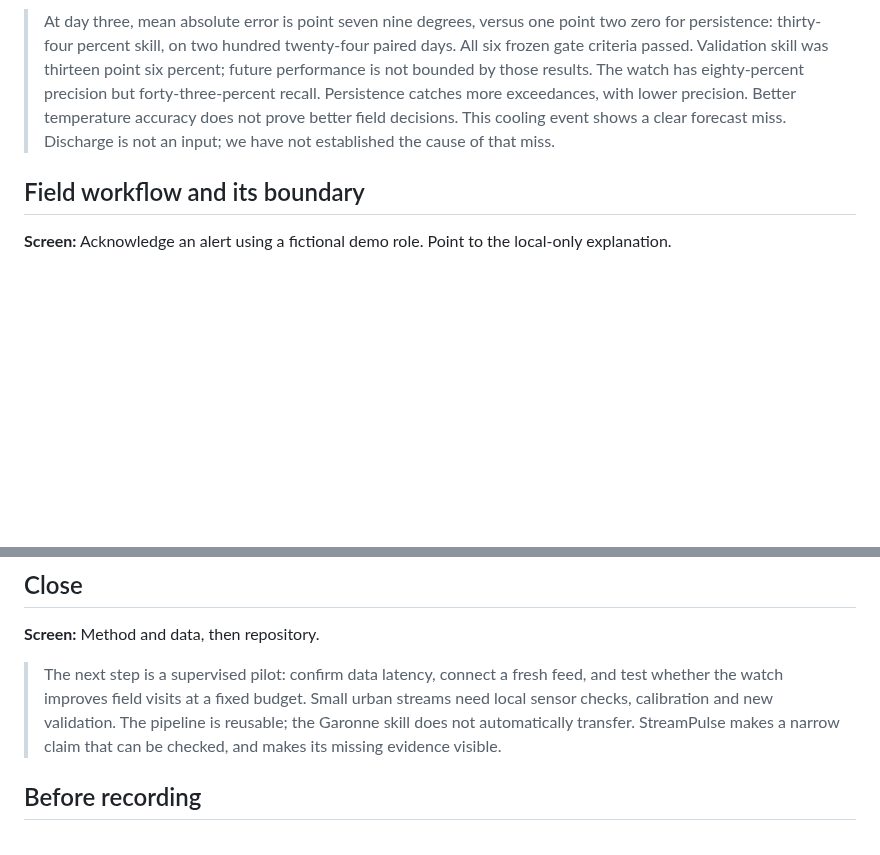
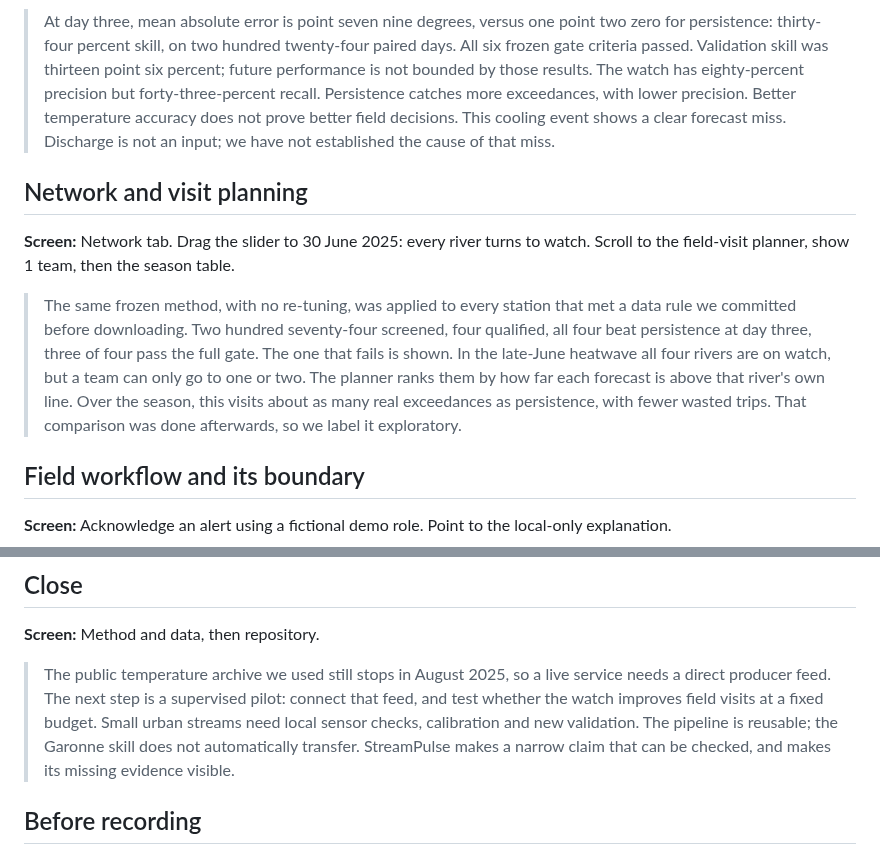
Before and after one commit to mohitt31/streampulse, a Markdown page: docs/VIDEO_SCRIPT.md, 2 parts joined by grey strips. GitHub-like rendering; blank space fills up the shorter version.

```diff
--- a/docs/VIDEO_SCRIPT.md
+++ b/docs/VIDEO_SCRIPT.md
@@ -20,6 +20,12 @@ Editorial plan: aim for a narrated demo within the hackathon's required duration
 
 > At day three, mean absolute error is point seven nine degrees, versus one point two zero for persistence: thirty-four percent skill, on two hundred twenty-four paired days. All six frozen gate criteria passed. Validation skill was thirteen point six percent; future performance is not bounded by those results. The watch has eighty-percent precision but forty-three-percent recall. Persistence catches more exceedances, with lower precision. Better temperature accuracy does not prove better field decisions. This cooling event shows a clear forecast miss. Discharge is not an input; we have not established the cause of that miss.
 
+## Network and visit planning
+
+**Screen:** Network tab. Drag the slider to 30 June 2025: every river turns to watch. Scroll to the field-visit planner, show 1 team, then the season table.
+
+> The same frozen method, with no re-tuning, was applied to every station that met a data rule we committed before downloading. Two hundred seventy-four screened, four qualified, all four beat persistence at day three, three of four pass the full gate. The one that fails is shown. In the late-June heatwave all four rivers are on watch, but a team can only go to one or two. The planner ranks them by how far each forecast is above that river's own line. Over the season, this visits about as many real exceedances as persistence, with fewer wasted trips. That comparison was done afterwards, so we label it exploratory.
+
 ## Field workflow and its boundary
 
 **Screen:** Acknowledge an alert using a fictional demo role. Point to the local-only explanation.
@@ -36,7 +42,7 @@ Editorial plan: aim for a narrated demo within the hackathon's required duration
 
 **Screen:** Method and data, then repository.
 
-> The next step is a supervised pilot: confirm data latency, connect a fresh feed, and test whether the watch improves field visits at a fixed budget. Small urban streams need local sensor checks, calibration and new validation. The pipeline is reusable; the Garonne skill does not automatically transfer. StreamPulse makes a narrow claim that can be checked, and makes its missing evidence visible.
+> The public temperature archive we used still stops in August 2025, so a live service needs a direct producer feed. The next step is a supervised pilot: connect that feed, and test whether the watch improves field visits at a fixed budget. Small urban streams need local sensor checks, calibration and new validation. The pipeline is reusable; the Garonne skill does not automatically transfer. StreamPulse makes a narrow claim that can be checked, and makes its missing evidence visible.
 
 ## Before recording
 
```
Also changed, not shown: README.md (+10 -1 lines), docs/DEVPOST.md (+6 -2 lines), docs/img/planner.png (added), 9 other files.
